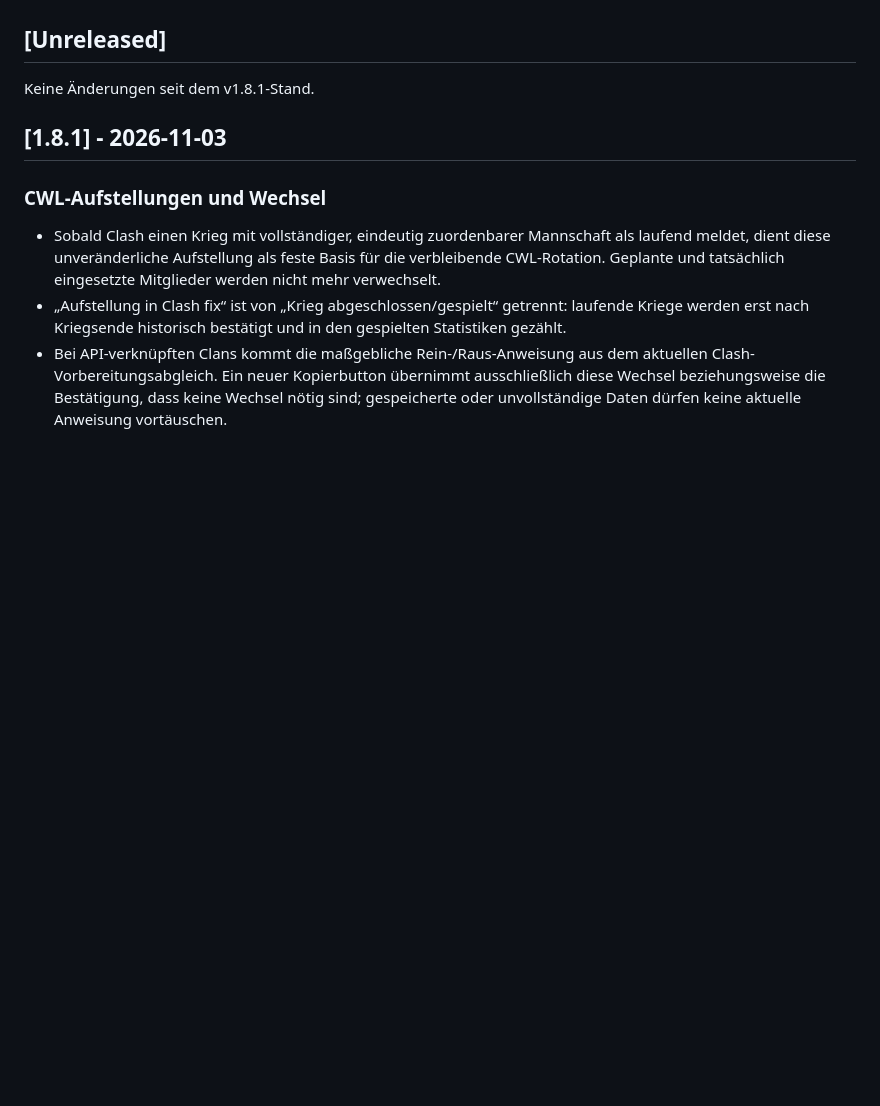
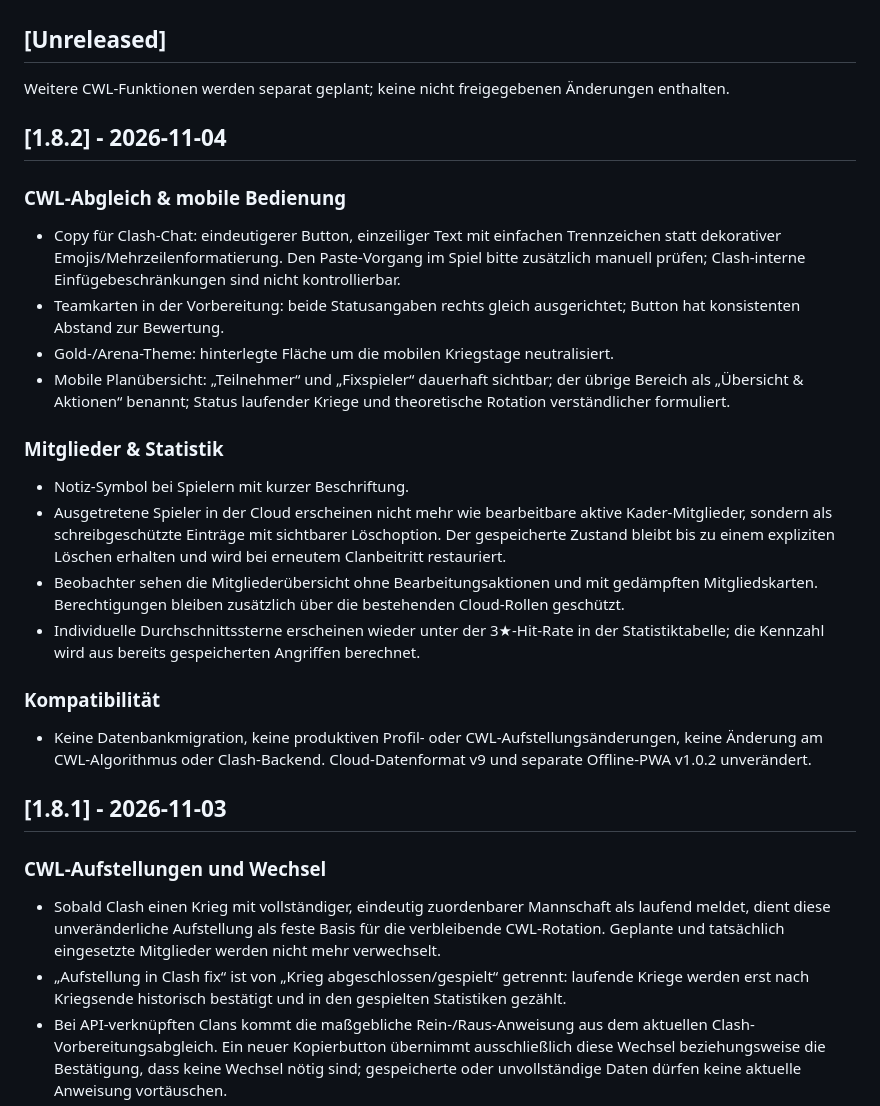
Before and after one commit to Smolmig/cwl_planer, a Markdown page: CHANGELOG.md, the part around the change. Rendered like a GitHub page; blank space fills up the shorter version.

Commit message:
Record v1.8.2 fixes and compatibility in CHANGELOG.md

```diff
--- a/CHANGELOG.md
+++ b/CHANGELOG.md
@@ -6,7 +6,24 @@ Die älteren Originalbezeichnungen und die vollständige Rückblick-Tabelle steh
 
 ## [Unreleased]
 
-Keine Änderungen seit dem v1.8.1-Stand.
+Weitere CWL-Funktionen werden separat geplant; keine nicht freigegebenen Änderungen enthalten.
+
+## [1.8.2] - 2026-11-04
+
+### CWL-Abgleich & mobile Bedienung
+- Copy für Clash-Chat: eindeutigerer Button, einzeiliger Text mit einfachen Trennzeichen statt dekorativer Emojis/Mehrzeilenformatierung. Den Paste-Vorgang im Spiel bitte zusätzlich manuell prüfen; Clash-interne Einfügebeschränkungen sind nicht kontrollierbar.
+- Teamkarten in der Vorbereitung: beide Statusangaben rechts gleich ausgerichtet; Button hat konsistenten Abstand zur Bewertung.
+- Gold-/Arena-Theme: hinterlegte Fläche um die mobilen Kriegstage neutralisiert.
+- Mobile Planübersicht: „Teilnehmer“ und „Fixspieler“ dauerhaft sichtbar; der übrige Bereich als „Übersicht & Aktionen“ benannt; Status laufender Kriege und theoretische Rotation verständlicher formuliert.
+
+### Mitglieder & Statistik
+- Notiz-Symbol bei Spielern mit kurzer Beschriftung.
+- Ausgetretene Spieler in der Cloud erscheinen nicht mehr wie bearbeitbare aktive Kader-Mitglieder, sondern als schreibgeschützte Einträge mit sichtbarer Löschoption. Der gespeicherte Zustand bleibt bis zu einem expliziten Löschen erhalten und wird bei erneutem Clanbeitritt restauriert.
+- Beobachter sehen die Mitgliederübersicht ohne Bearbeitungsaktionen und mit gedämpften Mitgliedskarten. Berechtigungen bleiben zusätzlich über die bestehenden Cloud-Rollen geschützt.
+- Individuelle Durchschnittssterne erscheinen wieder unter der 3★-Hit-Rate in der Statistiktabelle; die Kennzahl wird aus bereits gespeicherten Angriffen berechnet.
+
+### Kompatibilität
+- Keine Datenbankmigration, keine produktiven Profil- oder CWL-Aufstellungsänderungen, keine Änderung am CWL-Algorithmus oder Clash-Backend. Cloud-Datenformat v9 und separate Offline-PWA v1.0.2 unverändert.
 
 ## [1.8.1] - 2026-11-03
 
```
